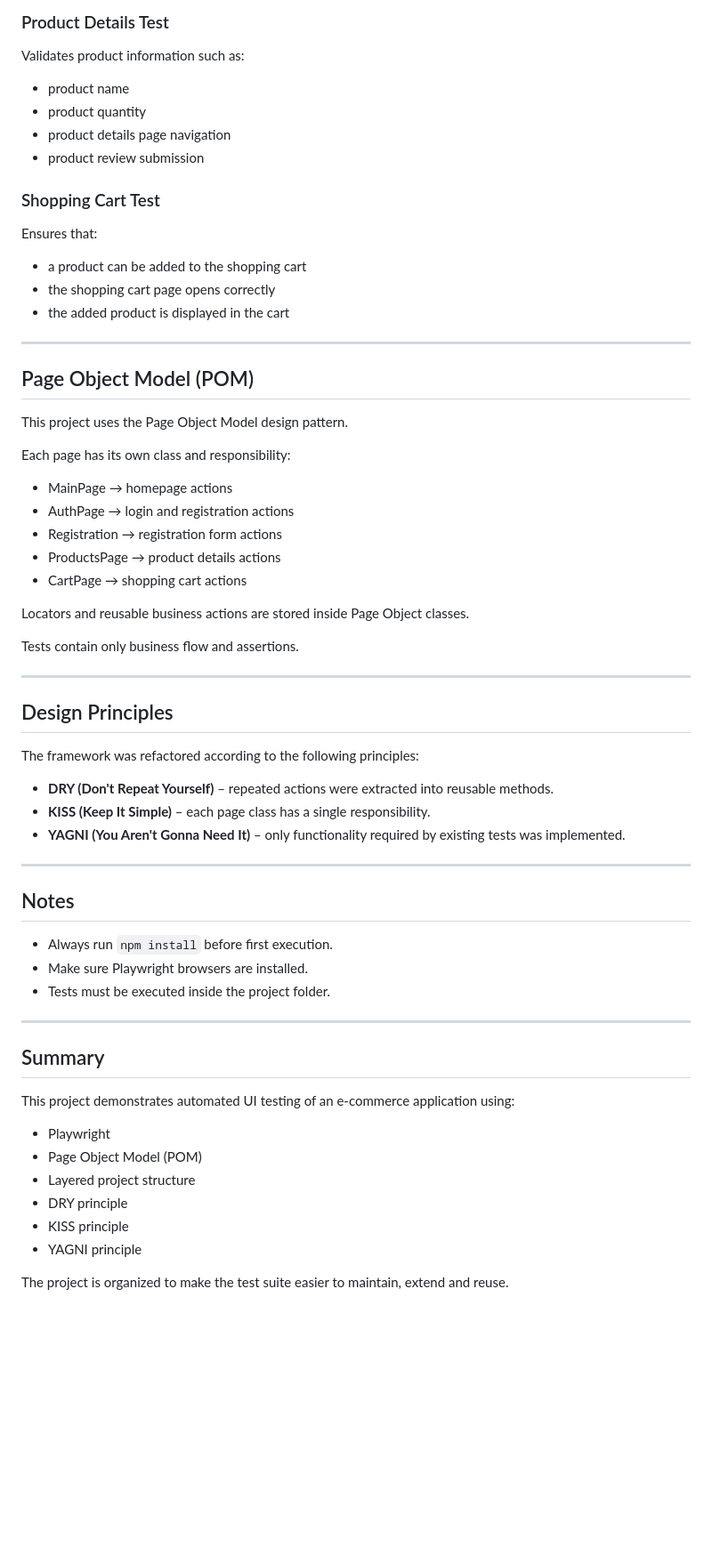
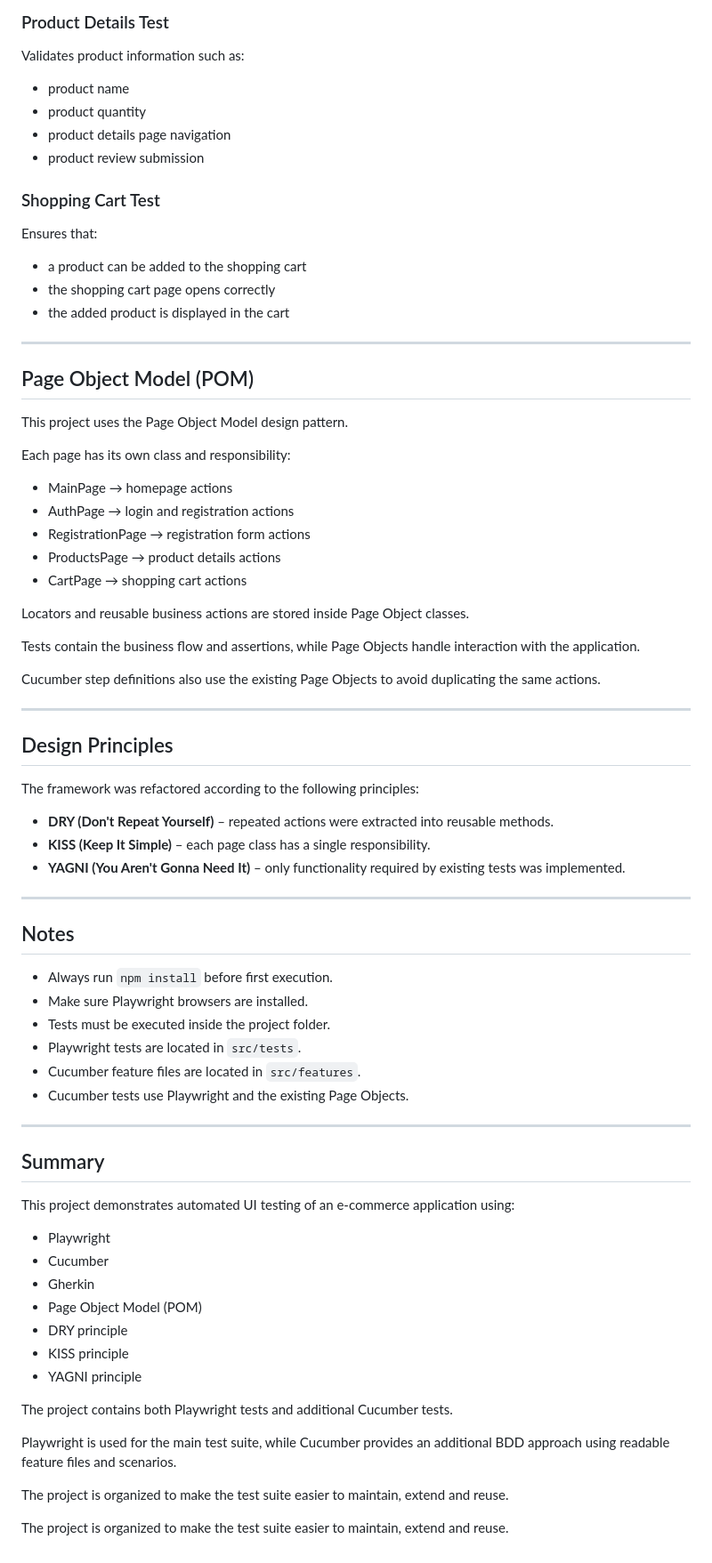
Before and after one commit to peter-stefanski/Playwright_tests, a Markdown page: README.md, the part around one of its changes. Shown at 89% size. Rendered like a GitHub page; blank space fills up the shorter version.

Commit message:
Enhance README with Cucumber and project details
Updated README to include Cucumber details and project structure.

```diff
--- a/README.md
+++ b/README.md
@@ -98,18 +180,18 @@ Checks whether a new user can create an account and complete the registration pr
 
 Validates product information such as:
 
-- product name
-- product quantity
-- product details page navigation
-- product review submission
+* product name
+* product quantity
+* product details page navigation
+* product review submission
 
 ### Shopping Cart Test
 
 Ensures that:
 
-- a product can be added to the shopping cart
-- the shopping cart page opens correctly
-- the added product is displayed in the cart
+* a product can be added to the shopping cart
+* the shopping cart page opens correctly
+* the added product is displayed in the cart
 
 ---
 
@@ -119,15 +201,17 @@ This project uses the Page Object Model design pattern.
 
 Each page has its own class and responsibility:
 
-- MainPage → homepage actions
-- AuthPage → login and registration actions
-- Registration → registration form actions
-- ProductsPage → product details actions
-- CartPage → shopping cart actions
+* MainPage → homepage actions
+* AuthPage → login and registration actions
+* RegistrationPage → registration form actions
+* ProductsPage → product details actions
+* CartPage → shopping cart actions
 
 Locators and reusable business actions are stored inside Page Object classes.
 
-Tests contain only business flow and assertions.
+Tests contain the business flow and assertions, while Page Objects handle interaction with the application.
+
+Cucumber step definitions also use the existing Page Objects to avoid duplicating the same actions.
 
 ---
 
@@ -135,17 +219,20 @@ Tests contain only business flow and assertions.
 
 The framework was refactored according to the following principles:
 
-- **DRY (Don't Repeat Yourself)** – repeated actions were extracted into reusable methods.
-- **KISS (Keep It Simple)** – each page class has a single responsibility.
-- **YAGNI (You Aren't Gonna Need It)** – only functionality required by existing tests was implemented.
+* **DRY (Don't Repeat Yourself)** – repeated actions were extracted into reusable methods.
+* **KISS (Keep It Simple)** – each page class has a single responsibility.
+* **YAGNI (You Aren't Gonna Need It)** – only functionality required by existing tests was implemented.
 
 ---
 
 ## Notes
 
-- Always run `npm install` before first execution.
-- Make sure Playwright browsers are installed.
-- Tests must be executed inside the project folder.
+* Always run `npm install` before first execution.
+* Make sure Playwright browsers are installed.
+* Tests must be executed inside the project folder.
+* Playwright tests are located in `src/tests`.
+* Cucumber feature files are located in `src/features`.
+* Cucumber tests use Playwright and the existing Page Objects.
 
 ---
 
@@ -153,11 +240,18 @@ The framework was refactored according to the following principles:
 
 This project demonstrates automated UI testing of an e-commerce application using:
 
-- Playwright
-- Page Object Model (POM)
-- Layered project structure
-- DRY principle
-- KISS principle
-- YAGNI principle
+* Playwright
+* Cucumber
+* Gherkin
+* Page Object Model (POM)
+* DRY principle
+* KISS principle
+* YAGNI principle
+
+The project contains both Playwright tests and additional Cucumber tests.
+
+Playwright is used for the main test suite, while Cucumber provides an additional BDD approach using readable feature files and scenarios.
 
 The project is organized to make the test suite easier to maintain, extend and reuse.
+
+The project is organized to make the test suite easier to maintain, extend and reuse.
```
Also changed, not shown: other parts of README.md (+101 -19 lines).
